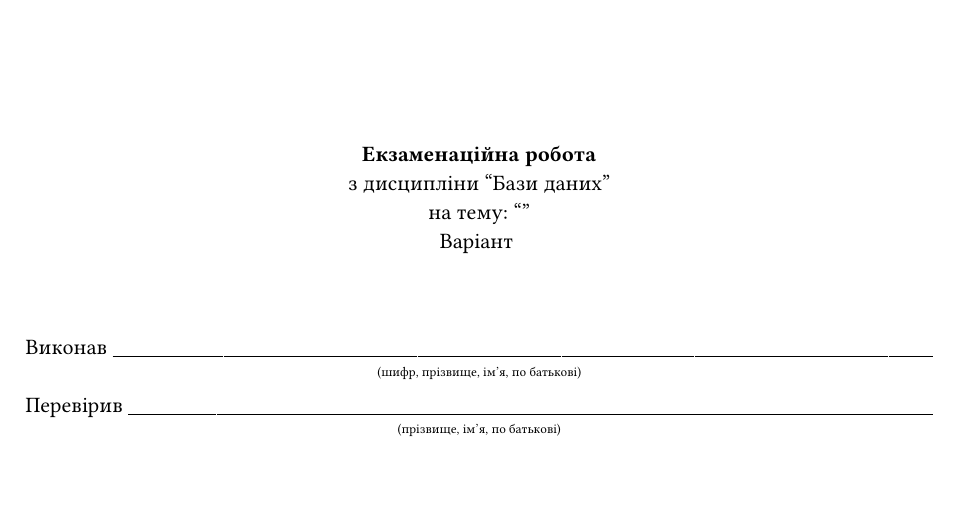
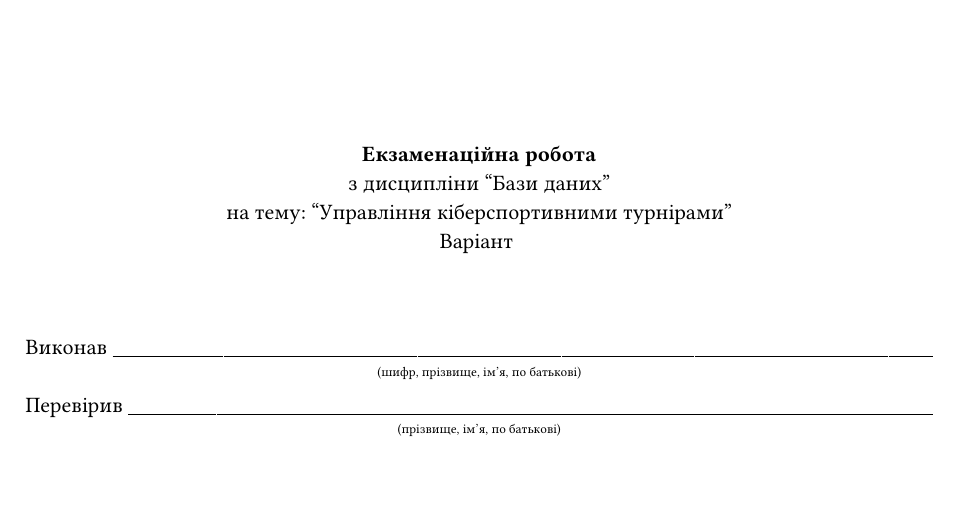
Before and after one commit to fruzitent/kpi, a Typst document (s3_db/exam01/typst/title.typ): part of the page, cut so that both start at the same text. Compiled offline with Typst 0.15.

Commit message:
fixup! docs(s3_db/exam01): add docs

```diff
--- a/s3_db/exam01/typst/title.typ
+++ b/s3_db/exam01/typst/title.typ
@@ -15,7 +15,7 @@
 )[
   *Екзаменаційна робота* \
   з дисципліни "Бази даних" \
-  на тему: "" \
+  на тему: "Управління кіберспортивними турнірами" \
   Варіант #variant \
 ]
 
```
